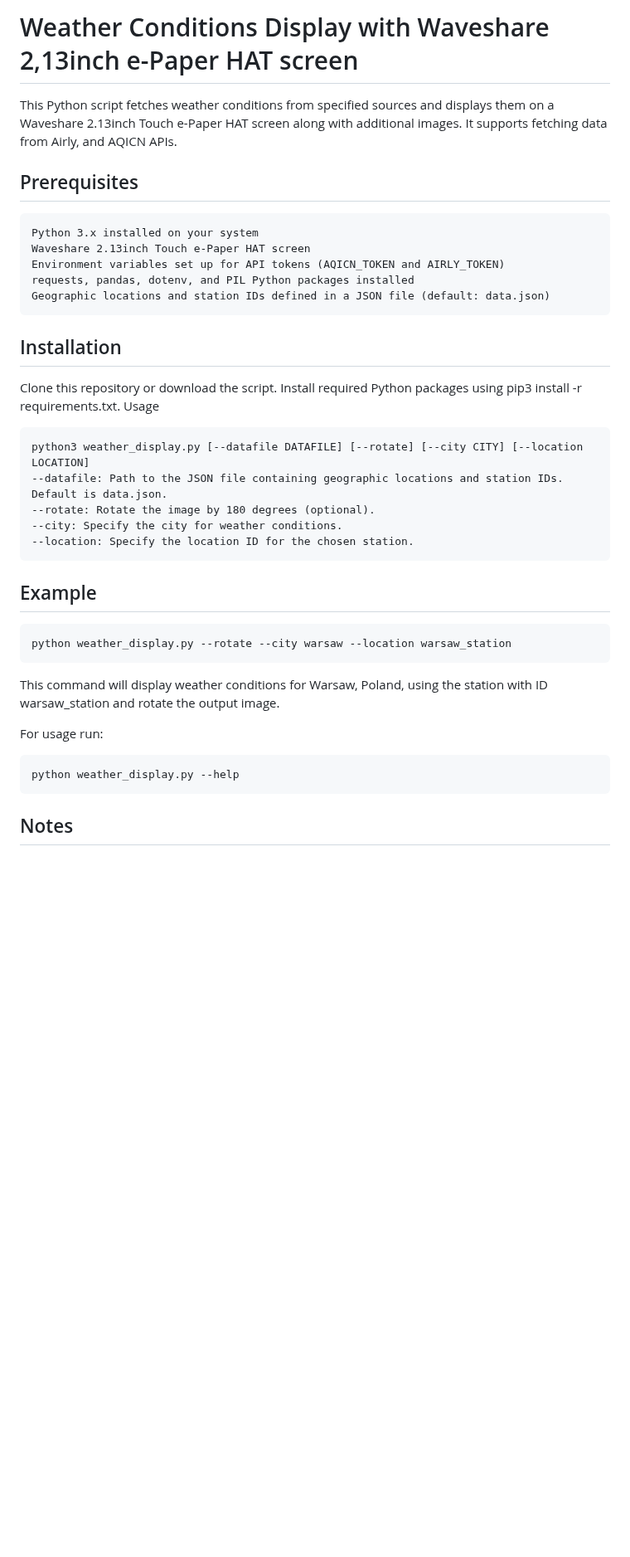
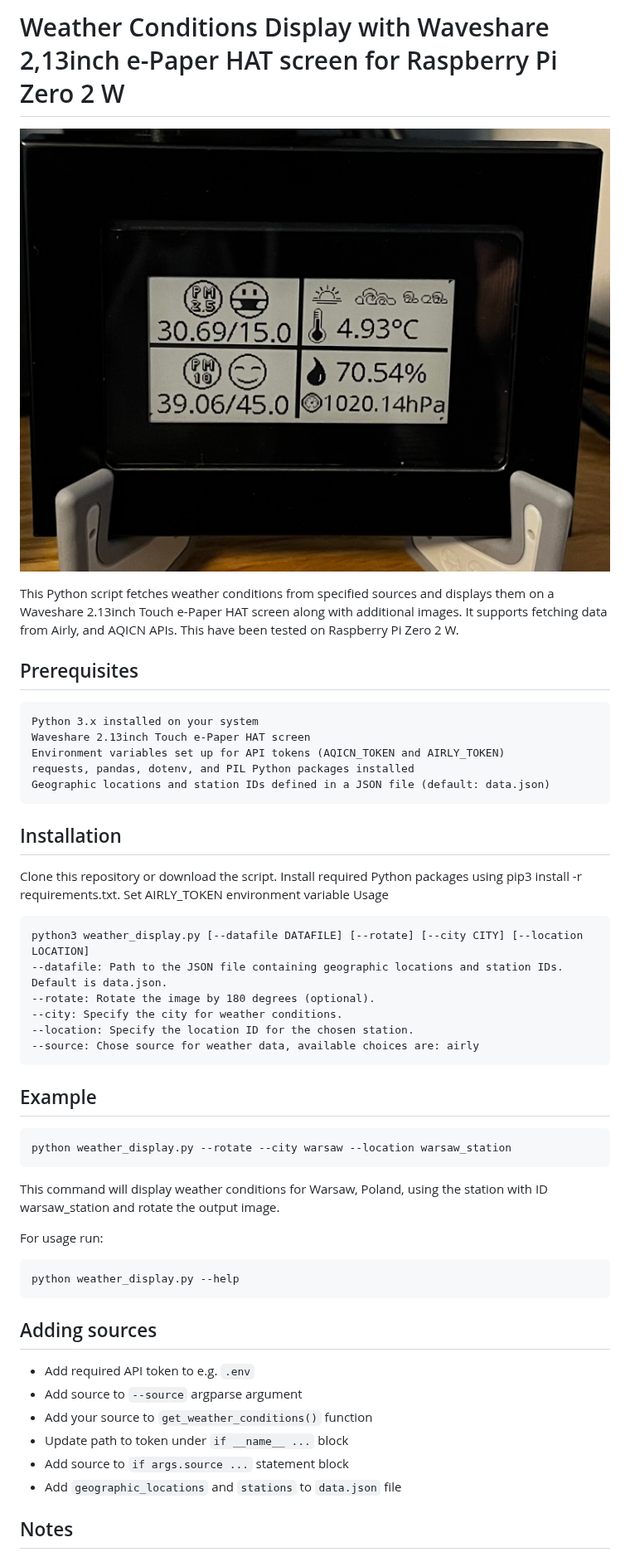
Before and after one commit to pboru700/rpi_zero_waveshare_weather_display, a Markdown page: README.md, the part around one of its changes. Shown at 83% size. Rendered like a GitHub page; pictures changed too: pic/demo.jpeg (added); blank space fills up the shorter version.

````diff
--- a/README.md
+++ b/README.md
@@ -1,6 +1,8 @@
-# Weather Conditions Display with Waveshare 2,13inch e-Paper HAT screen
+# Weather Conditions Display with Waveshare 2,13inch e-Paper HAT screen for Raspberry Pi Zero 2 W
 
-This Python script fetches weather conditions from specified sources and displays them on a Waveshare 2.13inch Touch e-Paper HAT screen along with additional images. It supports fetching data from Airly, and AQICN APIs.
+![](./pic/demo.jpeg)
+
+This Python script fetches weather conditions from specified sources and displays them on a Waveshare 2.13inch Touch e-Paper HAT screen along with additional images. It supports fetching data from Airly, and AQICN APIs. This have been tested on Raspberry Pi Zero 2 W.
 
 ## Prerequisites
 
@@ -16,6 +18,7 @@ Geographic locations and station IDs defined in a JSON file (default: data.json)
 
 Clone this repository or download the script.
 Install required Python packages using pip3 install -r requirements.txt.
+Set AIRLY_TOKEN environment variable
 Usage
 
 ```
@@ -24,6 +27,7 @@ python3 weather_display.py [--datafile DATAFILE] [--rotate] [--city CITY] [--loc
 --rotate: Rotate the image by 180 degrees (optional).
 --city: Specify the city for weather conditions.
 --location: Specify the location ID for the chosen station.
+--source: Chose source for weather data, available choices are: airly
 ```
 
 ## Example
@@ -40,6 +44,15 @@ For usage run:
 python weather_display.py --help
 ```
 
+## Adding sources
+
+- Add required API token to e.g. `.env`
+- Add source to `--source` argparse argument
+- Add your source to `get_weather_conditions()` function
+- Update path to token under `if __name__ ...` block
+- Add source to `if args.source ...` statement block
+- Add `geographic_locations` and `stations` to `data.json` file
+
 ## Notes
 
 Make sure to set up the required environment variables for API tokens.
````
Also changed, not shown: other parts of README.md (+1 -0 lines), 1 other file.
